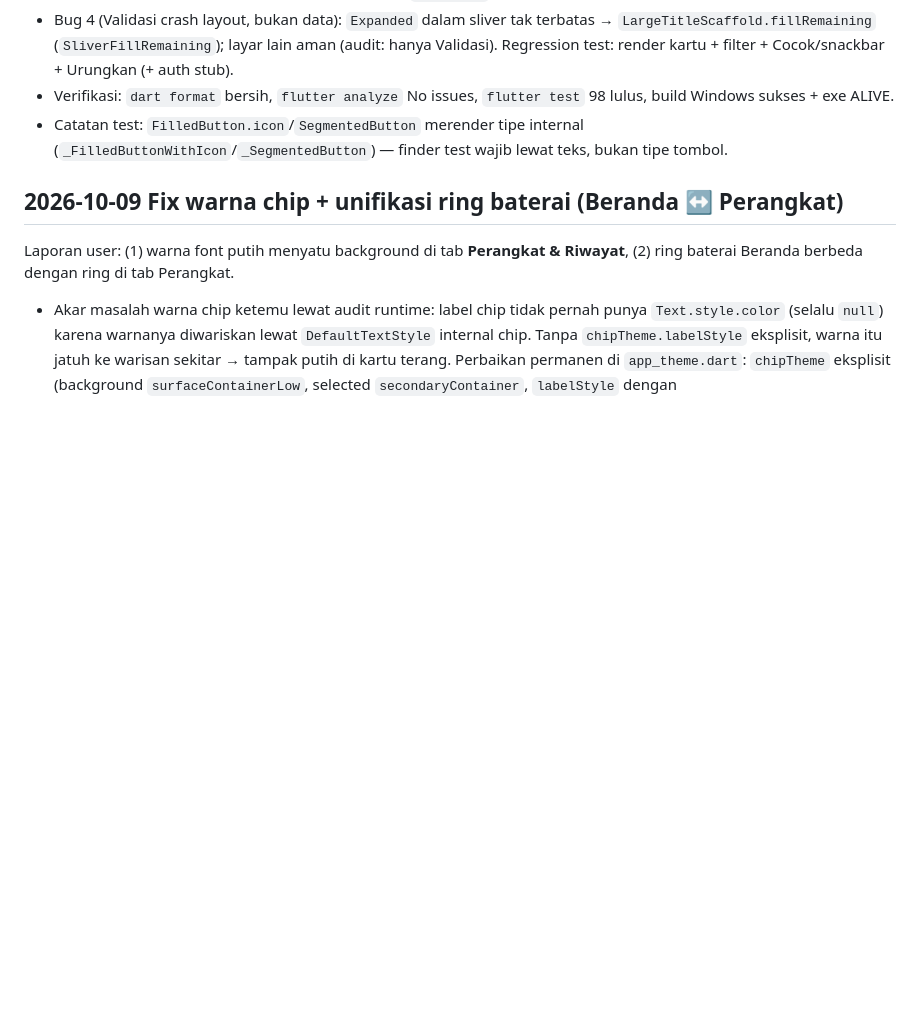
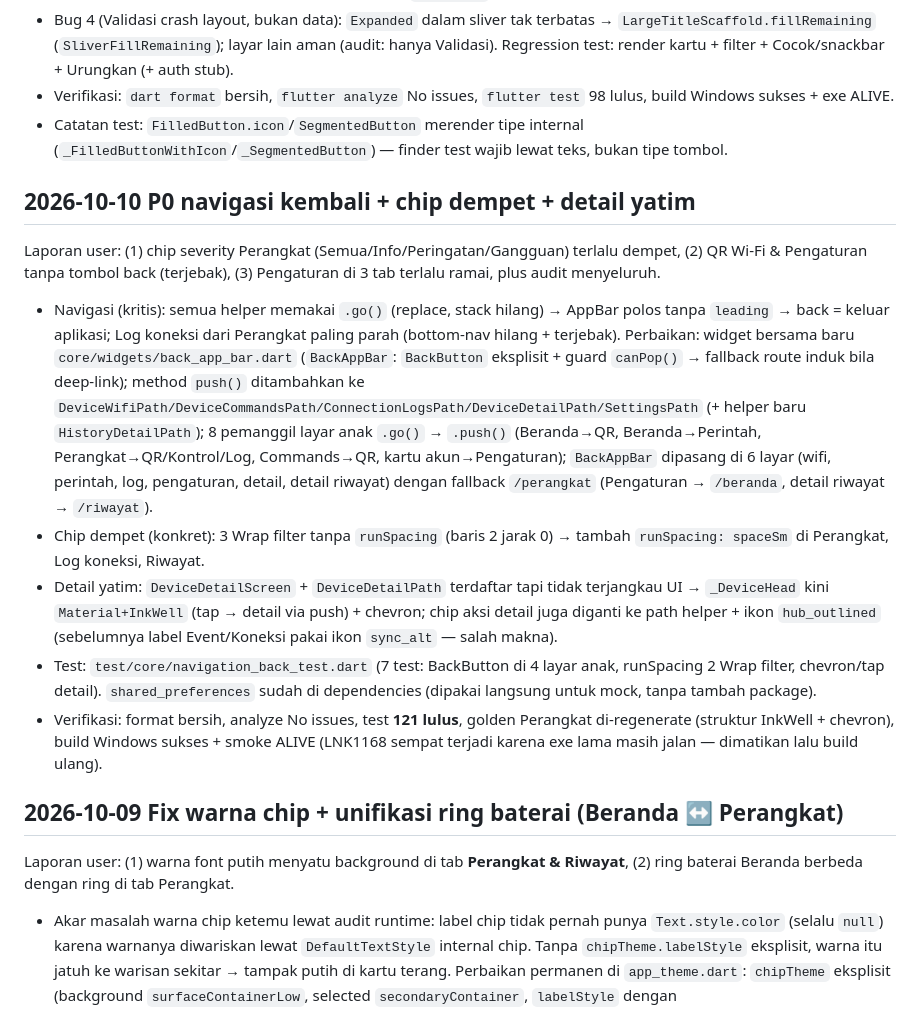
Before and after one commit to andrest1101/sigap-netra, a Markdown page: progress.md, the part around the change. Rendered like a GitHub page; blank space fills up the shorter version.

Commit message:
docs(progress): jurnal P0 navigasi, chip, dan detail

```diff
--- a/progress.md
+++ b/progress.md
@@ -24,6 +24,16 @@ Laporan user: (1) teks putih menyatu background, (2) "Kacamata Kamar" + Beranda
 - Bug 4 (Validasi crash layout, bukan data): `Expanded` dalam sliver tak terbatas → `LargeTitleScaffold.fillRemaining` (`SliverFillRemaining`); layar lain aman (audit: hanya Validasi). Regression test: render kartu + filter + Cocok/snackbar + Urungkan (+ auth stub).
 - Verifikasi: `dart format` bersih, `flutter analyze` No issues, `flutter test` 98 lulus, build Windows sukses + exe ALIVE.
 - Catatan test: `FilledButton.icon`/`SegmentedButton` merender tipe internal (`_FilledButtonWithIcon`/`_SegmentedButton`) — finder test wajib lewat teks, bukan tipe tombol.
+
+## 2026-10-10 P0 navigasi kembali + chip dempet + detail yatim
+
+Laporan user: (1) chip severity Perangkat (Semua/Info/Peringatan/Gangguan) terlalu dempet, (2) QR Wi-Fi & Pengaturan tanpa tombol back (terjebak), (3) Pengaturan di 3 tab terlalu ramai, plus audit menyeluruh.
+
+- Navigasi (kritis): semua helper memakai `.go()` (replace, stack hilang) → AppBar polos tanpa `leading` → back = keluar aplikasi; Log koneksi dari Perangkat paling parah (bottom-nav hilang + terjebak). Perbaikan: widget bersama baru `core/widgets/back_app_bar.dart` (`BackAppBar`: `BackButton` eksplisit + guard `canPop()` → fallback route induk bila deep-link); method `push()` ditambahkan ke `DeviceWifiPath/DeviceCommandsPath/ConnectionLogsPath/DeviceDetailPath/SettingsPath` (+ helper baru `HistoryDetailPath`); 8 pemanggil layar anak `.go()` → `.push()` (Beranda→QR, Beranda→Perintah, Perangkat→QR/Kontrol/Log, Commands→QR, kartu akun→Pengaturan); `BackAppBar` dipasang di 6 layar (wifi, perintah, log, pengaturan, detail, detail riwayat) dengan fallback `/perangkat` (Pengaturan → `/beranda`, detail riwayat → `/riwayat`).
+- Chip dempet (konkret): 3 Wrap filter tanpa `runSpacing` (baris 2 jarak 0) → tambah `runSpacing: spaceSm` di Perangkat, Log koneksi, Riwayat.
+- Detail yatim: `DeviceDetailScreen` + `DeviceDetailPath` terdaftar tapi tidak terjangkau UI → `_DeviceHead` kini `Material+InkWell` (tap → detail via push) + chevron; chip aksi detail juga diganti ke path helper + ikon `hub_outlined` (sebelumnya label Event/Koneksi pakai ikon `sync_alt` — salah makna).
+- Test: `test/core/navigation_back_test.dart` (7 test: BackButton di 4 layar anak, runSpacing 2 Wrap filter, chevron/tap detail). `shared_preferences` sudah di dependencies (dipakai langsung untuk mock, tanpa tambah package).
+- Verifikasi: format bersih, analyze No issues, test **121 lulus**, golden Perangkat di-regenerate (struktur InkWell + chevron), build Windows sukses + smoke ALIVE (LNK1168 sempat terjadi karena exe lama masih jalan — dimatikan lalu build ulang).
 
 ## 2026-10-09 Fix warna chip + unifikasi ring baterai (Beranda ↔ Perangkat)
 
```
